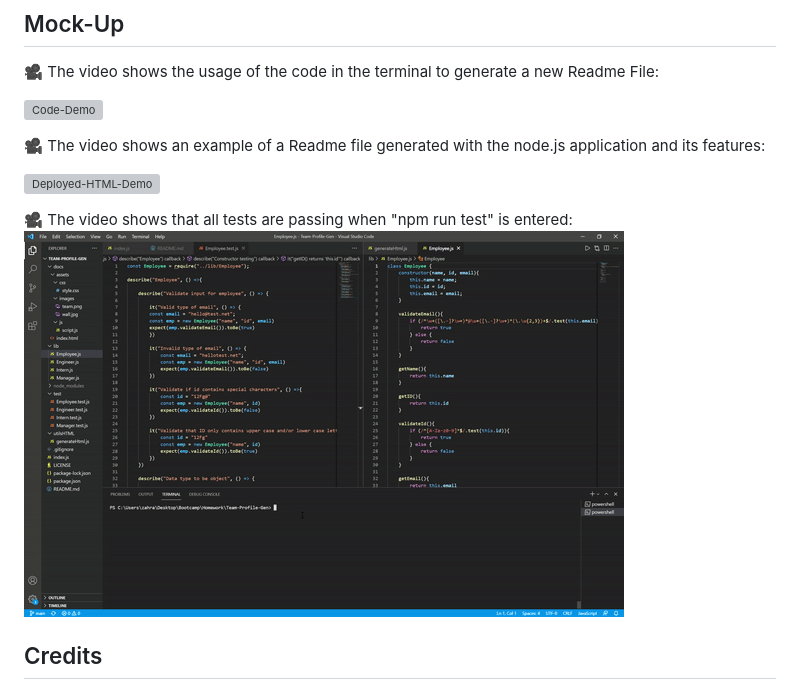
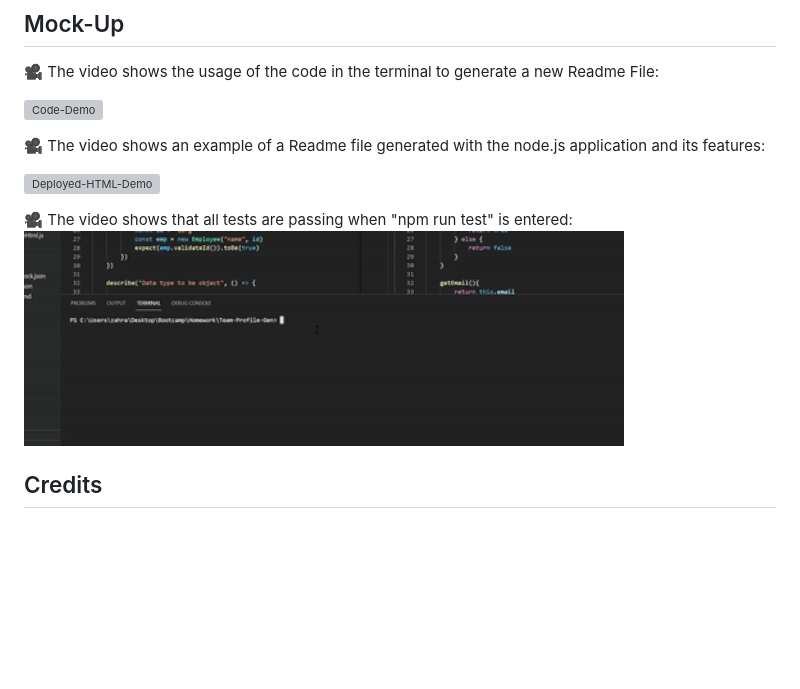
Before and after one commit to ZahraMertens/Team-Profile-Gen, a Markdown page: README.md, the part around the change. Drawn GitHub-style; pictures changed too: GIFfolder/npmtest.gif (added); blank space fills up the shorter version; grey boxes are pictures that could not be loaded.

Commit message:
Add crop gif

```diff
--- a/README.md
+++ b/README.md
@@ -105,7 +105,7 @@ AS A manager, I WANT to generate a webpage that displays my team's basic info SO
 ![Deployed-HTML-Demo](./)
 
 🎥 The video shows that all tests are passing when "npm run test" is entered:
-![Test-Demo](./GIFfolder/tests.gif)
+![Test-Demo](./GIFfolder/npmtest.gif)
 
 ## Credits
 
```
